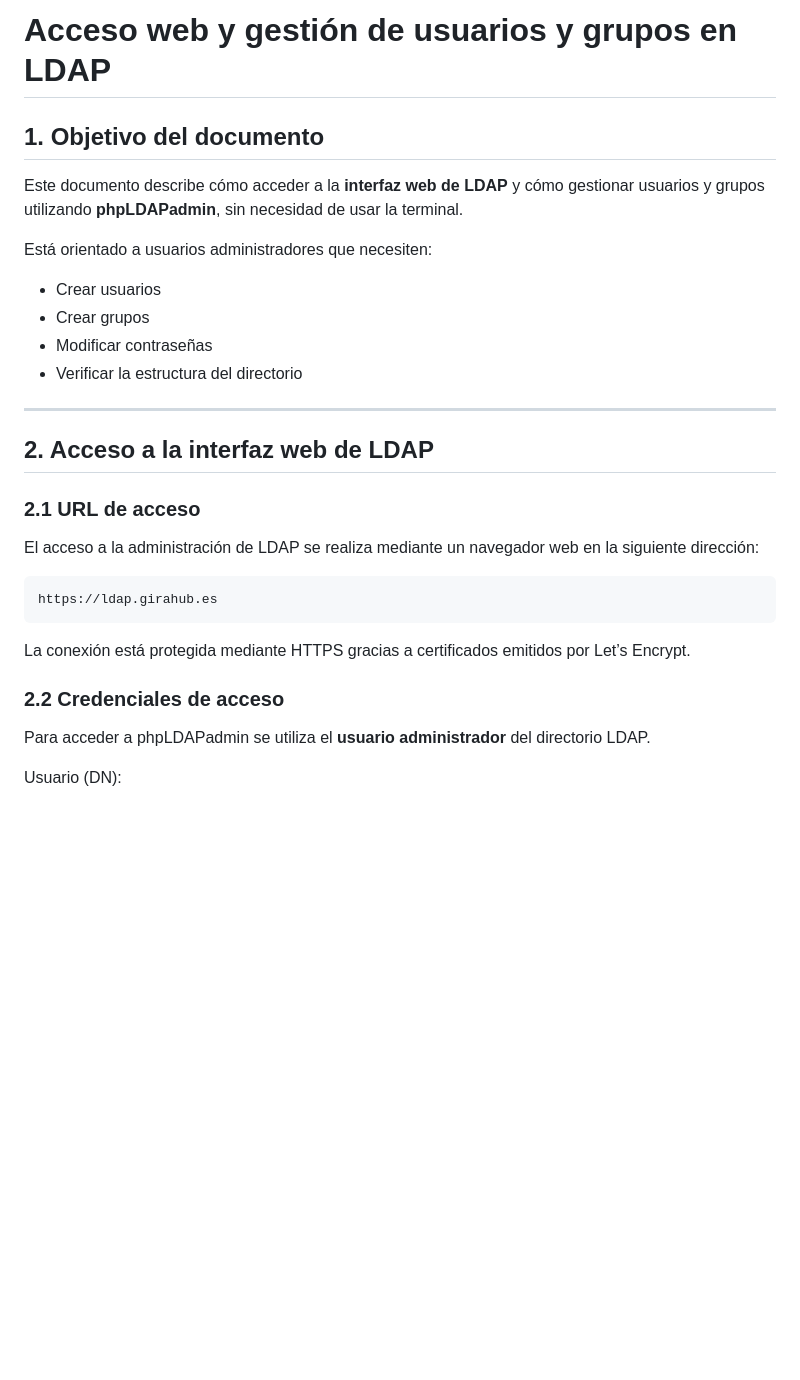
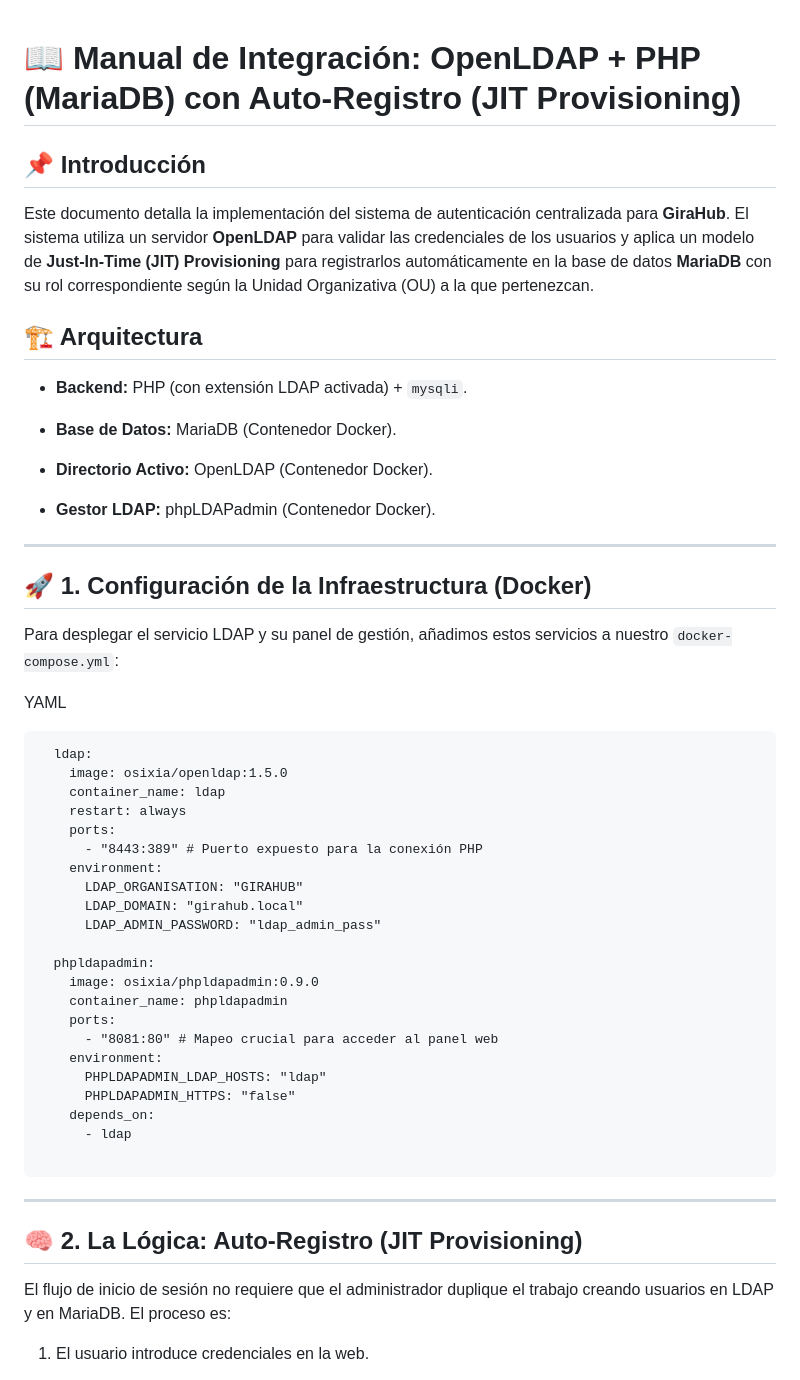
Before and after one commit to albertotorregrosa/ProyectoFinalASIR, a Markdown page: Manuales/Acceso web y gestión de usuarios con LDAP.md, the part around one of its changes. GitHub-like rendering; blank space fills up the shorter version.

````diff
--- a/Manuales/Acceso web y gestión de usuarios con LDAP.md
+++ b/Manuales/Acceso web y gestión de usuarios con LDAP.md
@@ -1,33 +1,63 @@
-# Acceso web y gestión de usuarios y grupos en LDAP
 
-## 1. Objetivo del documento
+📖 Manual de Integración: OpenLDAP + PHP (MariaDB) con Auto-Registro (JIT Provisioning)
+=======================================================================================
 
-Este documento describe cómo acceder a la **interfaz web de LDAP** y cómo gestionar usuarios y grupos utilizando **phpLDAPadmin**, sin necesidad de usar la terminal.
+📌 Introducción
+---------------
 
-Está orientado a usuarios administradores que necesiten:
+Este documento detalla la implementación del sistema de autenticación centralizada para **GiraHub**. El sistema utiliza un servidor **OpenLDAP** para validar las credenciales de los usuarios y aplica un modelo de **Just-In-Time (JIT) Provisioning** para registrarlos automáticamente en la base de datos **MariaDB** con su rol correspondiente según la Unidad Organizativa (OU) a la que pertenezcan.
 
-- Crear usuarios
-- Crear grupos
-- Modificar contraseñas
-- Verificar la estructura del directorio
+🏗️ Arquitectura
+----------------
 
----
+-   **Backend:** PHP (con extensión LDAP activada) + `mysqli`.
 
-## 2. Acceso a la interfaz web de LDAP
+-   **Base de Datos:** MariaDB (Contenedor Docker).
 
-### 2.1 URL de acceso
+-   **Directorio Activo:** OpenLDAP (Contenedor Docker).
 
-El acceso a la administración de LDAP se realiza mediante un navegador web en la siguiente dirección:
+-   **Gestor LDAP:** phpLDAPadmin (Contenedor Docker).
 
-```text
-https://ldap.girahub.es
+* * * * *
+
+🚀 1. Configuración de la Infraestructura (Docker)
+--------------------------------------------------
+
+Para desplegar el servicio LDAP y su panel de gestión, añadimos estos servicios a nuestro `docker-compose.yml`:
+
+YAML
+
+```
+  ldap:
+    image: osixia/openldap:1.5.0
+    container_name: ldap
+    restart: always
+    ports:
+      - "8443:389" # Puerto expuesto para la conexión PHP
+    environment:
+      LDAP_ORGANISATION: "GIRAHUB"
+      LDAP_DOMAIN: "girahub.local"
+      LDAP_ADMIN_PASSWORD: "ldap_admin_pass"
+
+  phpldapadmin:
+    image: osixia/phpldapadmin:0.9.0
+    container_name: phpldapadmin
+    ports:
+      - "8081:80" # Mapeo crucial para acceder al panel web
+    environment:
+      PHPLDAPADMIN_LDAP_HOSTS: "ldap"
+      PHPLDAPADMIN_HTTPS: "false"
+    depends_on:
+      - ldap
+
 ```
 
-La conexión está protegida mediante HTTPS gracias a certificados emitidos por Let’s Encrypt.
+* * * * *
 
-### 2.2 Credenciales de acceso
+🧠 2. La Lógica: Auto-Registro (JIT Provisioning)
+-------------------------------------------------
 
-Para acceder a phpLDAPadmin se utiliza el **usuario administrador** del directorio LDAP.
+El flujo de inicio de sesión no requiere que el administrador duplique el trabajo creando usuarios en LDAP y en MariaDB. El proceso es:
 
-Usuario (DN):
+1.  El usuario introduce credenciales en la web.
 
````
Also changed, not shown: other parts of Manuales/Acceso web y gestión de usuarios con LDAP.md (+143 -108 lines).
